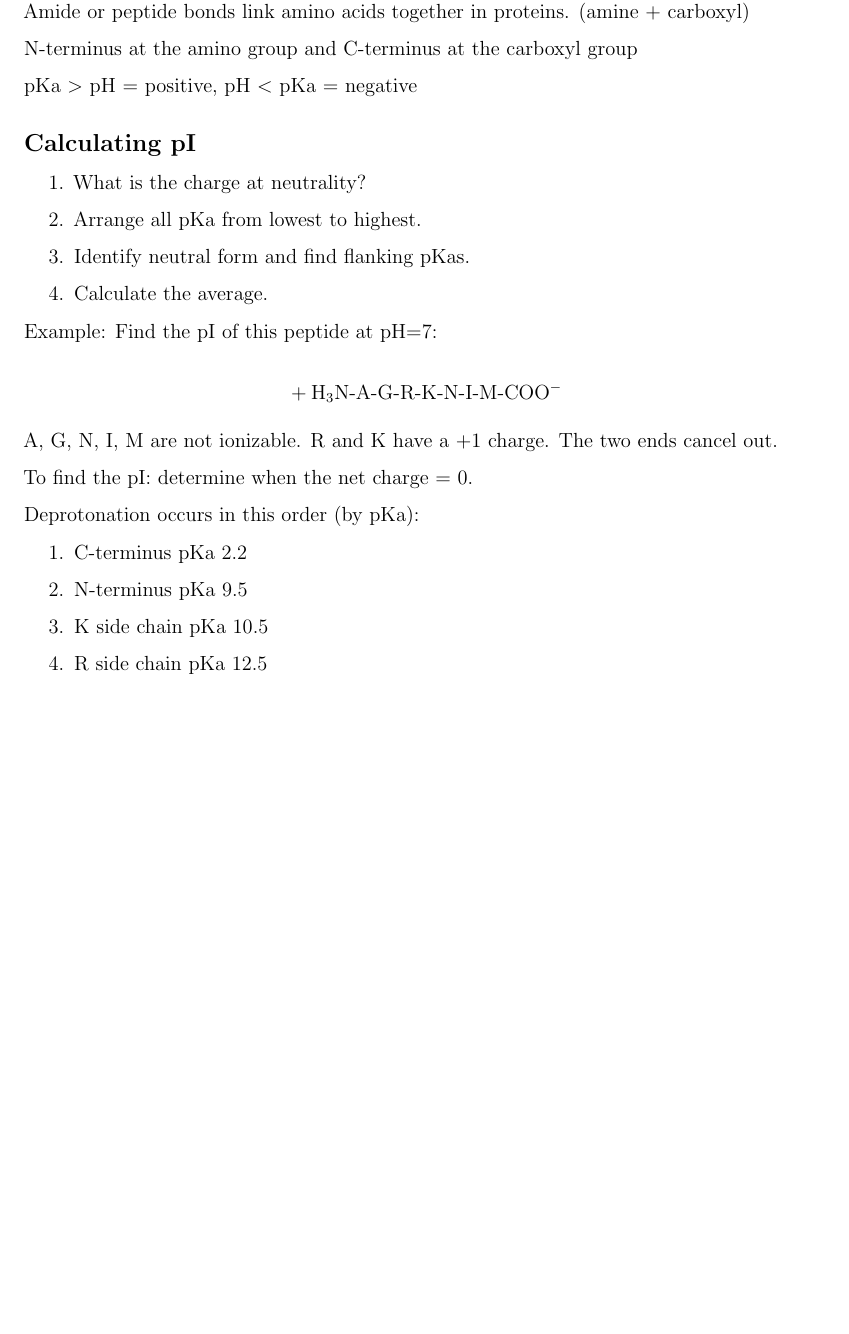
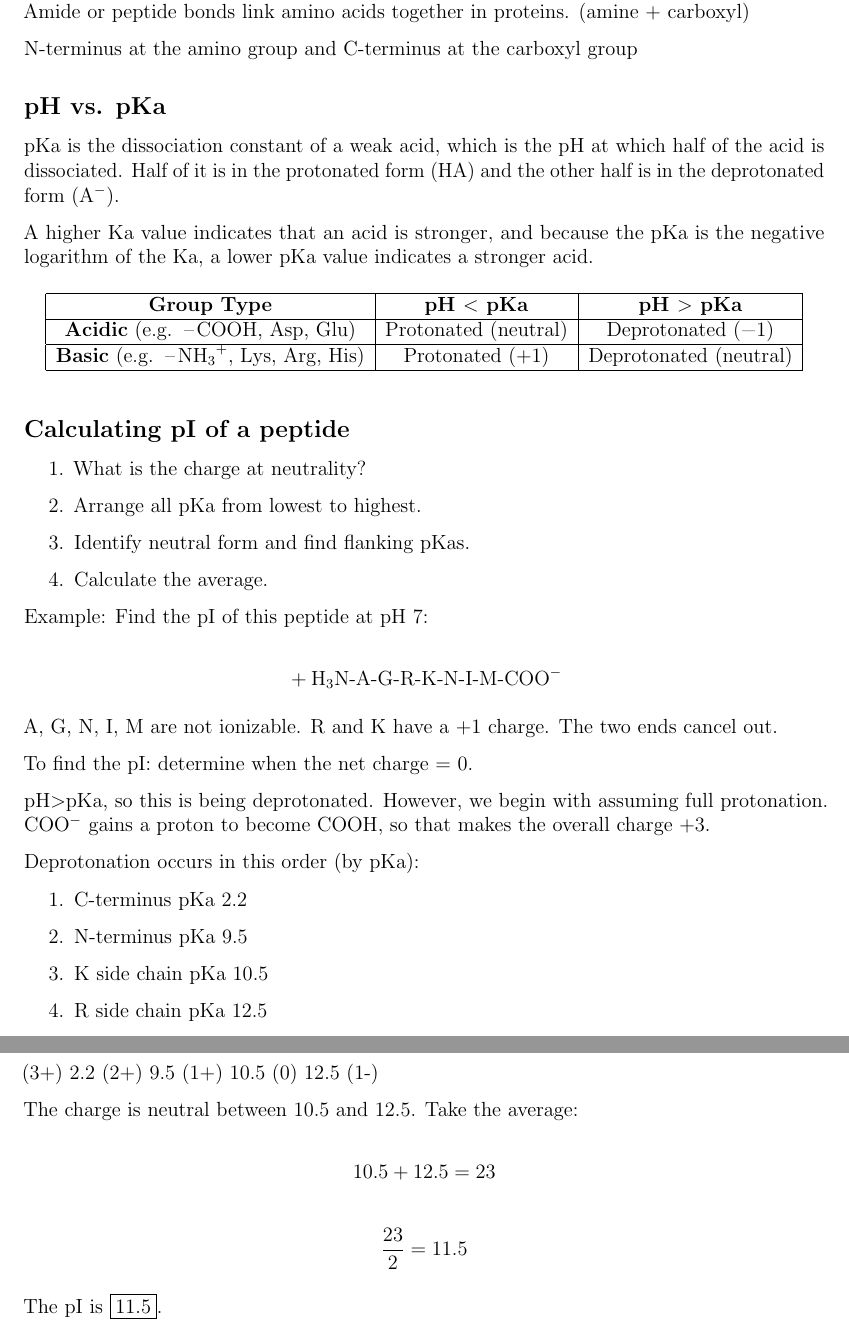
Before and after one commit to leucinemymind/bios10016, a LaTeX document (notes/20250618_aminoacids/20250618_aminoacids.tex): part of page 8 of 8 before the commit and two parts of pages 8 and 9 of 9 after it, the two joined at a grey line, cut so that both start at the same text, the shorter picture padded with empty space. Compiled offline with pdfLaTeX.

Commit message:
help me this class is so hard

```diff
--- a/notes/20250618_aminoacids/20250618_aminoacids.tex
+++ b/notes/20250618_aminoacids/20250618_aminoacids.tex
@@ -210,9 +210,26 @@ Amide or peptide bonds link amino acids together in proteins. (amine + carboxyl)
 
 N-terminus at the amino group and C-terminus at the carboxyl group
 
-pKa $>$ pH = positive, pH $<$ pKa = negative
+\subsection*{pH vs. pKa}
 
-\subsection*{Calculating pI}
+pKa is the dissociation constant of a weak acid, which is the pH at which half of the acid is dissociated. Half of it is in the protonated form (HA) and the other half is in the deprotonated form (A$^-$).
+
+A higher Ka value indicates that an acid is stronger, and because the pKa is the negative logarithm of the Ka, a lower pKa value indicates a stronger acid.
+
+\begin{table}[H]
+\centering
+\begin{tabular}{|c|c|c|}
+\hline
+\textbf{Group Type} & \textbf{pH $<$ pKa} & \textbf{pH $>$ pKa} \\
+\hline
+\textbf{Acidic} (e.g. \ce{-COOH}, Asp, Glu) & Protonated (neutral) & Deprotonated (\textminus 1) \\
+\hline
+\textbf{Basic} (e.g. \ce{-NH3+}, Lys, Arg, His) & Protonated (+1) & Deprotonated (neutral) \\
+\hline
+\end{tabular}
+\end{table}
+
+\subsection*{Calculating pI of a peptide}
 
 \begin{enumerate}
 \item What is the charge at neutrality?
@@ -221,13 +238,15 @@ pKa $>$ pH = positive, pH $<$ pKa = negative
 \item Calculate the average.
 \end{enumerate}
 
-Example: Find the pI of this peptide at pH=7:
+Example: Find the pI of this peptide at pH 7:
 
 $$\ce{+H3N}\text{-A-G-R-K-N-I-M-}\ce{COO-}$$
 
 A, G, N, I, M are not ionizable. R and K have a +1 charge. The two ends cancel out.
 
 To find the pI: determine when the net charge = 0.
+
+pH$>$pKa, so this is being deprotonated. However, we begin with assuming full protonation. COO$^-$ gains a proton to become COOH, so that makes the overall charge +3.
 
 Deprotonation occurs in this order (by pKa):
 
@@ -238,4 +257,16 @@ Deprotonation occurs in this order (by pKa):
 \item R side chain pKa 12.5
 \end{enumerate}
 
+Now find where the charge is neutral:
+
+(3+) 2.2 (2+) 9.5 (1+) 10.5 (0) 12.5 (1-)
+
+The charge is neutral between 10.5 and 12.5. Take the average:
+
+$$ 10.5 + 12.5 = 23 $$
+
+$$\frac{23}{2} = 11.5$$
+
+The pI is \fbox{11.5}.
+
 \end{document}
```
Also changed, not shown: notes/20250617_fundamentals/20250617_fundamentals.tex (+2 -2 lines), notes/20250617_fundamentals/20250617_fundamentals.pdf, notes/20250618_aminoacids/20250618_aminoacids.pdf.
